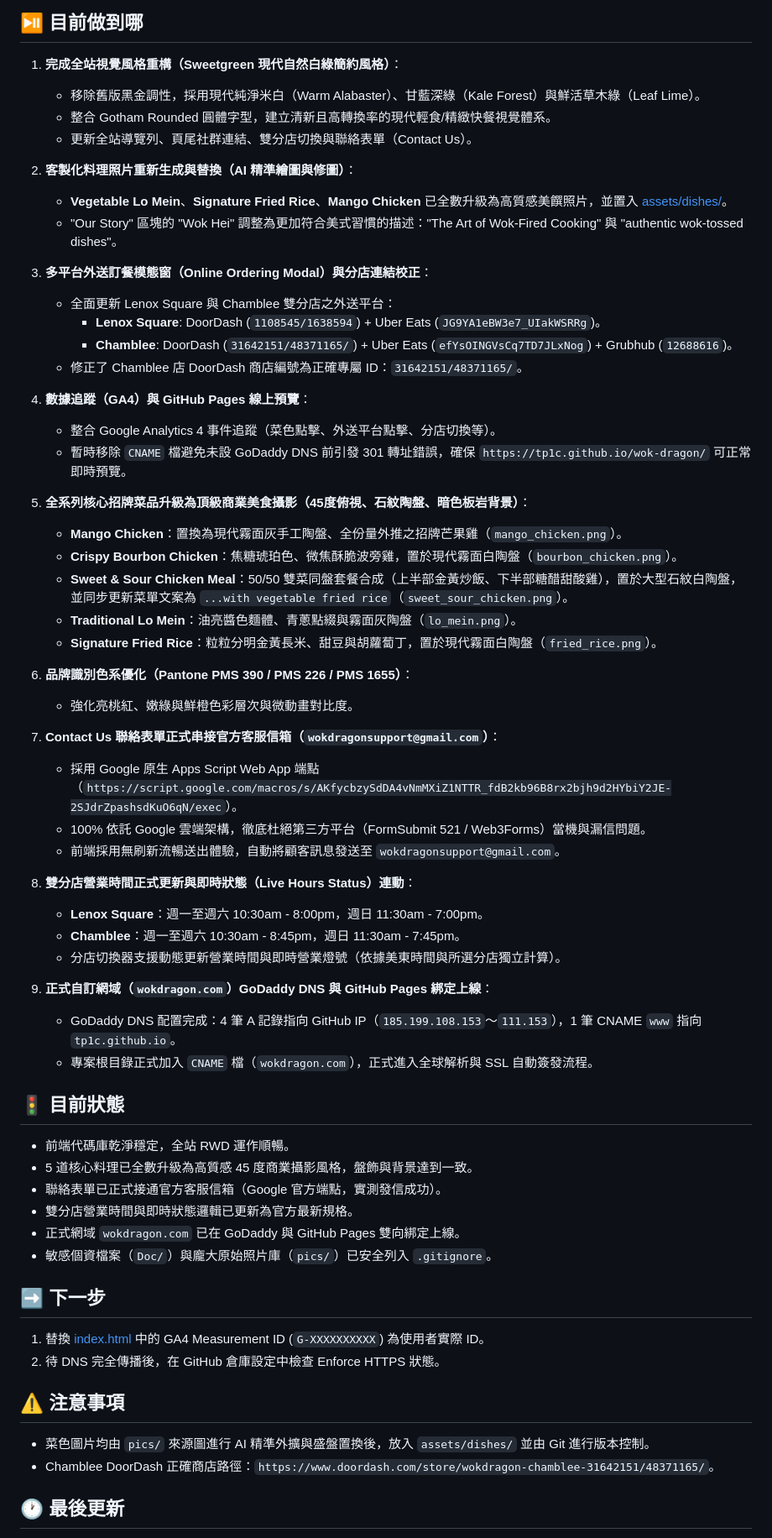
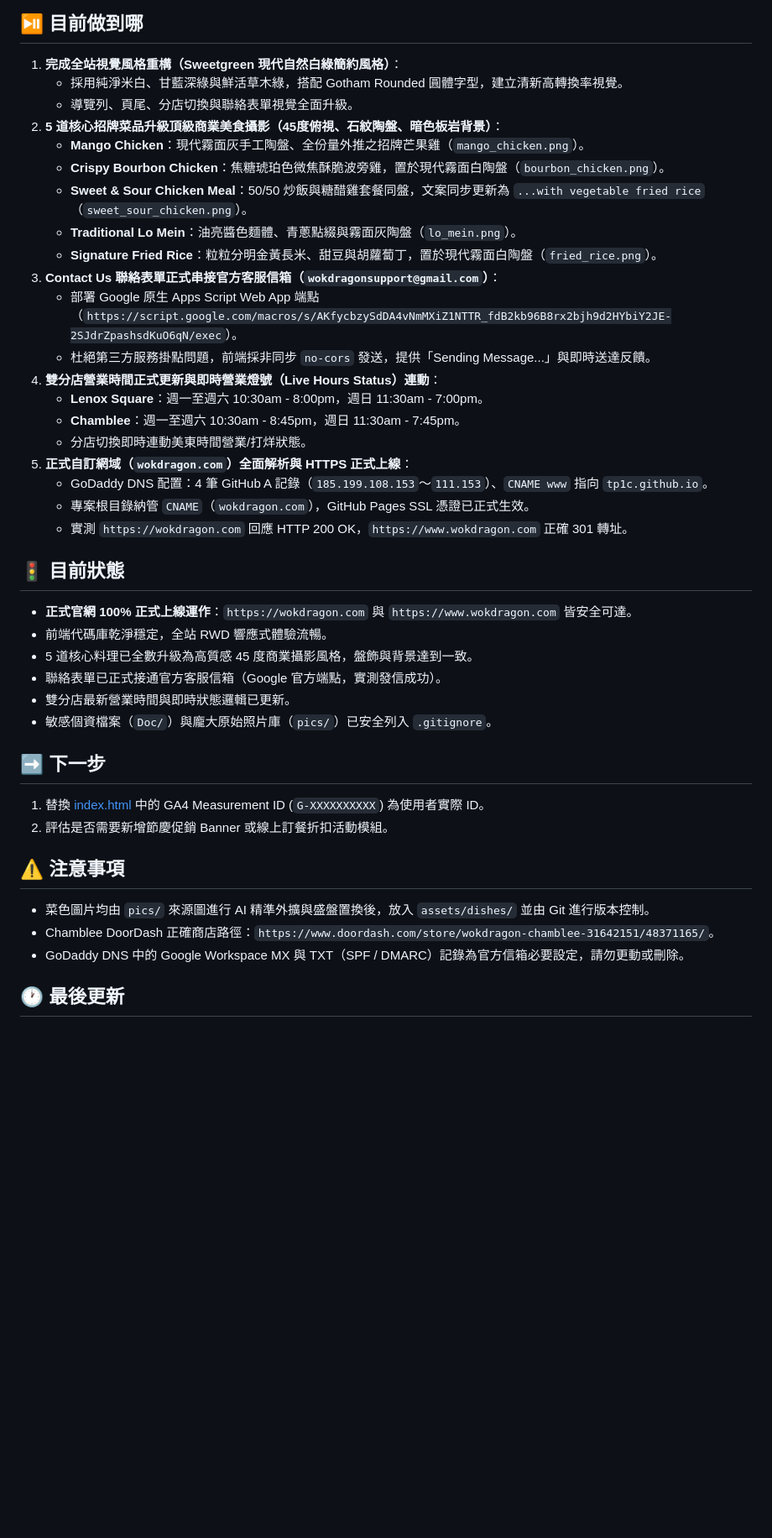
Before and after one commit to tp1c/wok-dragon, a Markdown page: handoff.md, the part around one of its changes. Shown at 84% size. GitHub-like rendering; blank space fills up the shorter version.

Commit message:
docs: update AGENTS.md and handoff.md for wokdragon.com launch

```diff
--- a/handoff.md
+++ b/handoff.md
@@ -4,55 +4,41 @@
 
 ## ⏯️ 目前做到哪
 1. **完成全站視覺風格重構（Sweetgreen 現代自然白綠簡約風格）**：
-   - 移除舊版黑金調性，採用現代純淨米白（Warm Alabaster）、甘藍深綠（Kale Forest）與鮮活草木綠（Leaf Lime）。
-   - 整合 Gotham Rounded 圓體字型，建立清新且高轉換率的現代輕食/精緻快餐視覺體系。
-   - 更新全站導覽列、頁尾社群連結、雙分店切換與聯絡表單（Contact Us）。
-2. **客製化料理照片重新生成與替換（AI 精準繪圖與修圖）**：
-   - **Vegetable Lo Mein**、**Signature Fried Rice**、**Mango Chicken** 已全數升級為高質感美饌照片，並置入 [assets/dishes/](file:///c:/Data/Home/Antigravity/Wok%20Dragon/assets/dishes/)。
-   - "Our Story" 區塊的 "Wok Hei" 調整為更加符合美式習慣的描述："The Art of Wok-Fired Cooking" 與 "authentic wok-tossed dishes"。
-3. **多平台外送訂餐模態窗（Online Ordering Modal）與分店連結校正**：
-   - 全面更新 Lenox Square 與 Chamblee 雙分店之外送平台：
-     - **Lenox Square**: DoorDash (`1108545/1638594`) + Uber Eats (`JG9YA1eBW3e7_UIakWSRRg`)。
-     - **Chamblee**: DoorDash (`31642151/48371165/`) + Uber Eats (`efYsOINGVsCq7TD7JLxNog`) + Grubhub (`12688616`)。
-   - 修正了 Chamblee 店 DoorDash 商店編號為正確專屬 ID：`31642151/48371165/`。
-4. **數據追蹤（GA4）與 GitHub Pages 線上預覽**：
-   - 整合 Google Analytics 4 事件追蹤（菜色點擊、外送平台點擊、分店切換等）。
-   - 暫時移除 `CNAME` 檔避免未設 GoDaddy DNS 前引發 301 轉址錯誤，確保 `https://tp1c.github.io/wok-dragon/` 可正常即時預覽。
-
-5. **全系列核心招牌菜品升級為頂級商業美食攝影（45度俯視、石紋陶盤、暗色板岩背景）**：
-   - **Mango Chicken**：置換為現代霧面灰手工陶盤、全份量外推之招牌芒果雞（`mango_chicken.png`）。
-   - **Crispy Bourbon Chicken**：焦糖琥珀色、微焦酥脆波旁雞，置於現代霧面白陶盤（`bourbon_chicken.png`）。
-   - **Sweet & Sour Chicken Meal**：50/50 雙菜同盤套餐合成（上半部金黃炒飯、下半部糖醋甜酸雞），置於大型石紋白陶盤，並同步更新菜單文案為 `...with vegetable fried rice`（`sweet_sour_chicken.png`）。
+   - 採用純淨米白、甘藍深綠與鮮活草木綠，搭配 Gotham Rounded 圓體字型，建立清新高轉換率視覺。
+   - 導覽列、頁尾、分店切換與聯絡表單視覺全面升級。
+2. **5 道核心招牌菜品升級頂級商業美食攝影（45度俯視、石紋陶盤、暗色板岩背景）**：
+   - **Mango Chicken**：現代霧面灰手工陶盤、全份量外推之招牌芒果雞（`mango_chicken.png`）。
+   - **Crispy Bourbon Chicken**：焦糖琥珀色微焦酥脆波旁雞，置於現代霧面白陶盤（`bourbon_chicken.png`）。
+   - **Sweet & Sour Chicken Meal**：50/50 炒飯與糖醋雞套餐同盤，文案同步更新為 `...with vegetable fried rice`（`sweet_sour_chicken.png`）。
    - **Traditional Lo Mein**：油亮醬色麵體、青蔥點綴與霧面灰陶盤（`lo_mein.png`）。
    - **Signature Fried Rice**：粒粒分明金黃長米、甜豆與胡蘿蔔丁，置於現代霧面白陶盤（`fried_rice.png`）。
-6. **品牌識別色系優化（Pantone PMS 390 / PMS 226 / PMS 1655）**：
-   - 強化亮桃紅、嫩綠與鮮橙色彩層次與微動畫對比度。
-7. **Contact Us 聯絡表單正式串接官方客服信箱（`wokdragonsupport@gmail.com`）**：
-   - 採用 Google 原生 Apps Script Web App 端點（`https://script.google.com/macros/s/AKfycbzySdDA4vNmMXiZ1NTTR_fdB2kb96B8rx2bjh9d2HYbiY2JE-2SJdrZpashsdKuO6qN/exec`）。
-   - 100% 依託 Google 雲端架構，徹底杜絕第三方平台（FormSubmit 521 / Web3Forms）當機與漏信問題。
-   - 前端採用無刷新流暢送出體驗，自動將顧客訊息發送至 `wokdragonsupport@gmail.com`。
-8. **雙分店營業時間正式更新與即時狀態（Live Hours Status）連動**：
+3. **Contact Us 聯絡表單正式串接官方客服信箱（`wokdragonsupport@gmail.com`）**：
+   - 部署 Google 原生 Apps Script Web App 端點（`https://script.google.com/macros/s/AKfycbzySdDA4vNmMXiZ1NTTR_fdB2kb96B8rx2bjh9d2HYbiY2JE-2SJdrZpashsdKuO6qN/exec`）。
+   - 杜絕第三方服務掛點問題，前端採非同步 `no-cors` 發送，提供「Sending Message...」與即時送達反饋。
+4. **雙分店營業時間正式更新與即時營業燈號（Live Hours Status）連動**：
    - **Lenox Square**：週一至週六 10:30am - 8:00pm，週日 11:30am - 7:00pm。
    - **Chamblee**：週一至週六 10:30am - 8:45pm，週日 11:30am - 7:45pm。
-   - 分店切換器支援動態更新營業時間與即時營業燈號（依據美東時間與所選分店獨立計算）。
-9. **正式自訂網域（`wokdragon.com`）GoDaddy DNS 與 GitHub Pages 綁定上線**：
-   - GoDaddy DNS 配置完成：4 筆 A 記錄指向 GitHub IP（`185.199.108.153`～`111.153`），1 筆 CNAME `www` 指向 `tp1c.github.io`。
-   - 專案根目錄正式加入 `CNAME` 檔（`wokdragon.com`），正式進入全球解析與 SSL 自動簽發流程。
+   - 分店切換即時連動美東時間營業/打烊狀態。
+5. **正式自訂網域（`wokdragon.com`）全面解析與 HTTPS 正式上線**：
+   - GoDaddy DNS 配置：4 筆 GitHub A 記錄（`185.199.108.153`～`111.153`）、`CNAME www` 指向 `tp1c.github.io`。
+   - 專案根目錄納管 `CNAME`（`wokdragon.com`），GitHub Pages SSL 憑證已正式生效。
+   - 實測 `https://wokdragon.com` 回應 HTTP 200 OK，`https://www.wokdragon.com` 正確 301 轉址。
 
 ## 🚦 目前狀態
-- 前端代碼庫乾淨穩定，全站 RWD 運作順暢。
+- **正式官網 100% 正式上線運作**：`https://wokdragon.com` 與 `https://www.wokdragon.com` 皆安全可達。
+- 前端代碼庫乾淨穩定，全站 RWD 響應式體驗流暢。
 - 5 道核心料理已全數升級為高質感 45 度商業攝影風格，盤飾與背景達到一致。
 - 聯絡表單已正式接通官方客服信箱（Google 官方端點，實測發信成功）。
-- 雙分店營業時間與即時狀態邏輯已更新為官方最新規格。
-- 正式網域 `wokdragon.com` 已在 GoDaddy 與 GitHub Pages 雙向綁定上線。
+- 雙分店最新營業時間與即時狀態邏輯已更新。
 - 敏感個資檔案（`Doc/`）與龐大原始照片庫（`pics/`）已安全列入 `.gitignore`。
 
 ## ➡️ 下一步
 1. 替換 [index.html](file:///c:/Data/Home/Antigravity/Wok%20Dragon/index.html) 中的 GA4 Measurement ID (`G-XXXXXXXXXX`) 為使用者實際 ID。
-2. 待 DNS 完全傳播後，在 GitHub 倉庫設定中檢查 Enforce HTTPS 狀態。
+2. 評估是否需要新增節慶促銷 Banner 或線上訂餐折扣活動模組。
 
 ## ⚠️ 注意事項
 - 菜色圖片均由 `pics/` 來源圖進行 AI 精準外擴與盛盤置換後，放入 `assets/dishes/` 並由 Git 進行版本控制。
 - Chamblee DoorDash 正確商店路徑：`https://www.doordash.com/store/wokdragon-chamblee-31642151/48371165/`。
+- GoDaddy DNS 中的 Google Workspace MX 與 TXT（SPF / DMARC）記錄為官方信箱必要設定，請勿更動或刪除。
 
 ## 🕐 最後更新
```
Also changed, not shown: other parts of handoff.md (+3 -6 lines), AGENTS.md (+2 -1 lines).
